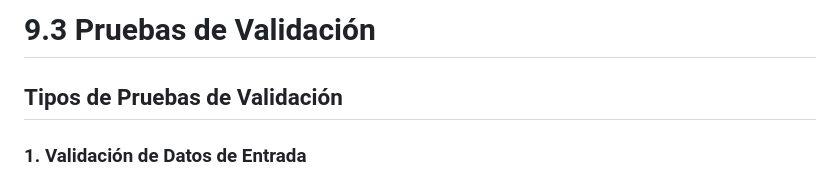
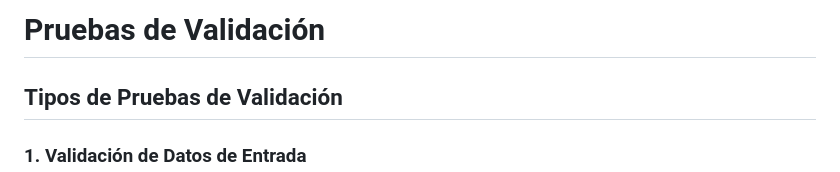
Before and after one commit to willzkn/App-web-PlazaVea, a Markdown page: docs/pruebas_validacion.md, the part around the change. GitHub-like rendering.

Commit message:
Remove version number from validation tests header

```diff
--- a/docs/pruebas_validacion.md
+++ b/docs/pruebas_validacion.md
@@ -1,4 +1,4 @@
-# 9.3 Pruebas de Validación
+# Pruebas de Validación
 
 ## Tipos de Pruebas de Validación
 
```
